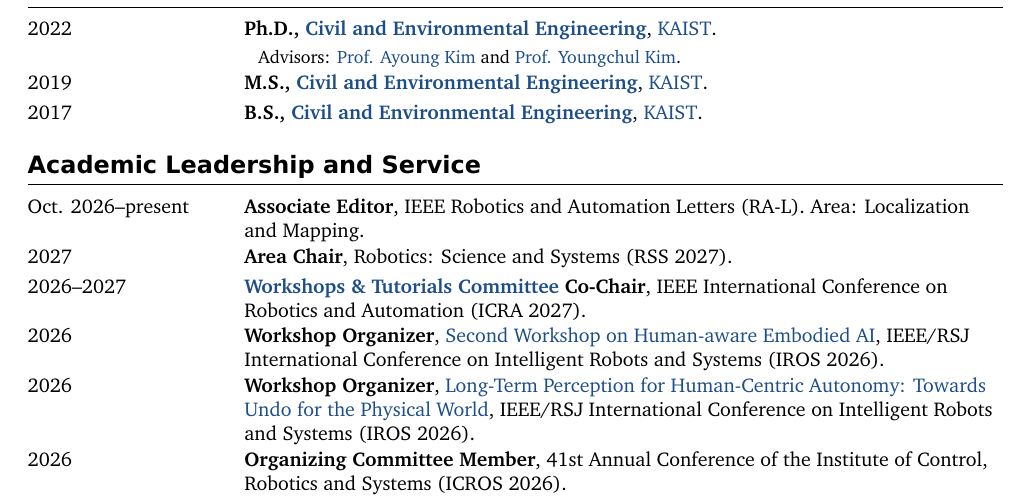
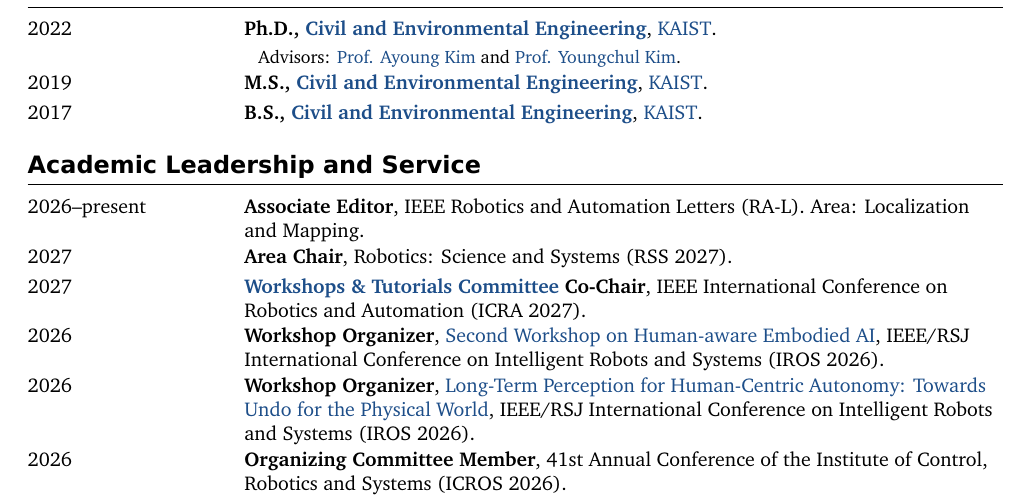
Before and after one commit to gisbi-kim/cv-giseopkim, a LaTeX document (main.tex): part of page 1 of 6, cut so that both start at the same text. Compiled offline with XeLaTeX; a missing font is replaced by an installed copy or a similar font.

Commit message:
Simplify service dates: ICRA 2027 and RA-L 2026–present

```diff
--- a/main.tex
+++ b/main.tex
@@ -183,9 +183,9 @@
 
 \section{Academic Leadership and Service}
 \begin{tabularx}{\textwidth}{@{}L{34mm}Y@{}}
-\daterow{Oct. 2026--present}{\textbf{Associate Editor}, IEEE Robotics and Automation Letters (RA-L). Area: Localization and Mapping.}
+\daterow{2026--present}{\textbf{Associate Editor}, IEEE Robotics and Automation Letters (RA-L). Area: Localization and Mapping.}
 \daterow{2027}{\textbf{Area Chair}, Robotics: Science and Systems (RSS 2027).}
-\daterow{2026--2027}{\textbf{\href{https://2027.ieee-icra.org/about/committee/\#:~:text=Workshops\%20\%26\%20Tutorials\%20Committee}{Workshops \& Tutorials Committee} Co-Chair}, IEEE International Conference on Robotics and Automation (ICRA 2027).}
+\daterow{2027}{\textbf{\href{https://2027.ieee-icra.org/about/committee/\#:~:text=Workshops\%20\%26\%20Tutorials\%20Committee}{Workshops \& Tutorials Committee} Co-Chair}, IEEE International Conference on Robotics and Automation (ICRA 2027).}
 \daterow{2026}{\textbf{Workshop Organizer}, \href{https://heai-iros26-workshop.github.io/}{Second Workshop on Human-aware Embodied AI}, IEEE/RSJ International Conference on Intelligent Robots and Systems (IROS 2026).}
 \daterow{2026}{\textbf{Workshop Organizer}, \href{https://mit-spark.github.io/Longterm-Perception-WS/}{Long-Term Perception for Human-Centric Autonomy: Towards Undo for the Physical World}, IEEE/RSJ International Conference on Intelligent Robots and Systems (IROS 2026).}
 \daterow{2026}{\textbf{Organizing Committee Member}, 41st Annual Conference of the Institute of Control, Robotics and Systems (ICROS 2026).}
```
